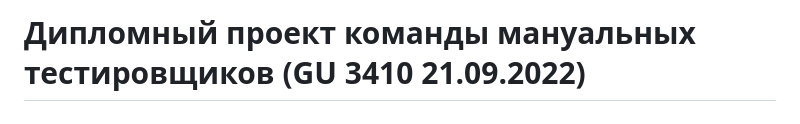
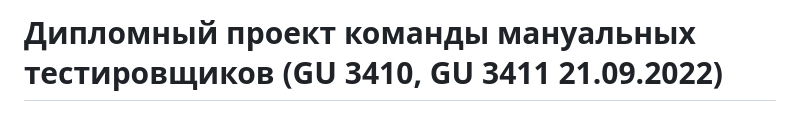
Before and after one commit to KaterinkaPro/dip.project.github.io, a Markdown page: README.md, the part around the change. Drawn GitHub-style.

Commit message:
добавлен номер группы в readme

```diff
--- a/README.md
+++ b/README.md
@@ -1,4 +1,4 @@
-# Дипломный проект команды мануальных тестировщиков (GU 3410 21.09.2022)
+# Дипломный проект команды мануальных тестировщиков (GU 3410, GU 3411 21.09.2022)
 
 
 # Тема дипломной работы: Разработка и тестирование веб-приложения "Карельские мотивы".
```
